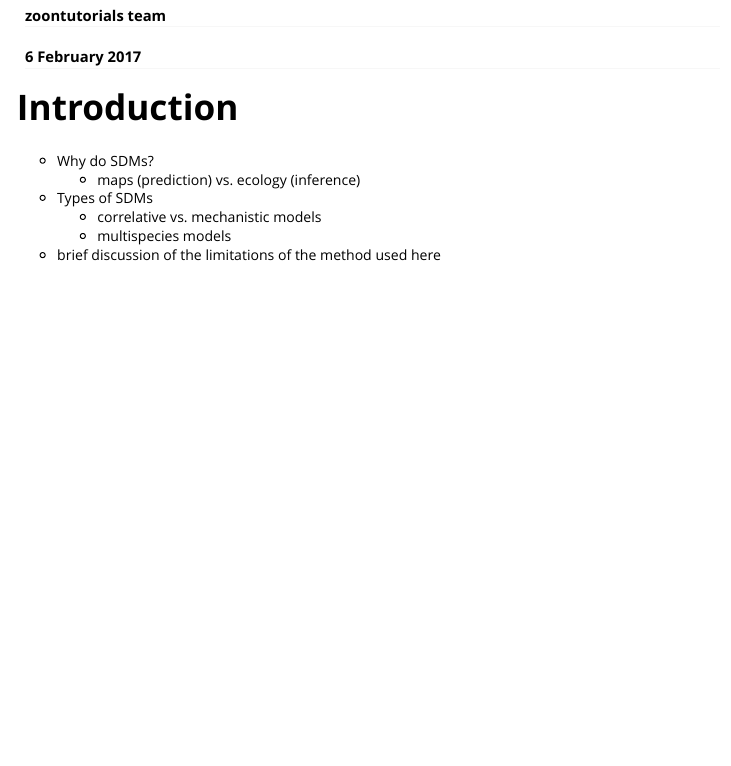
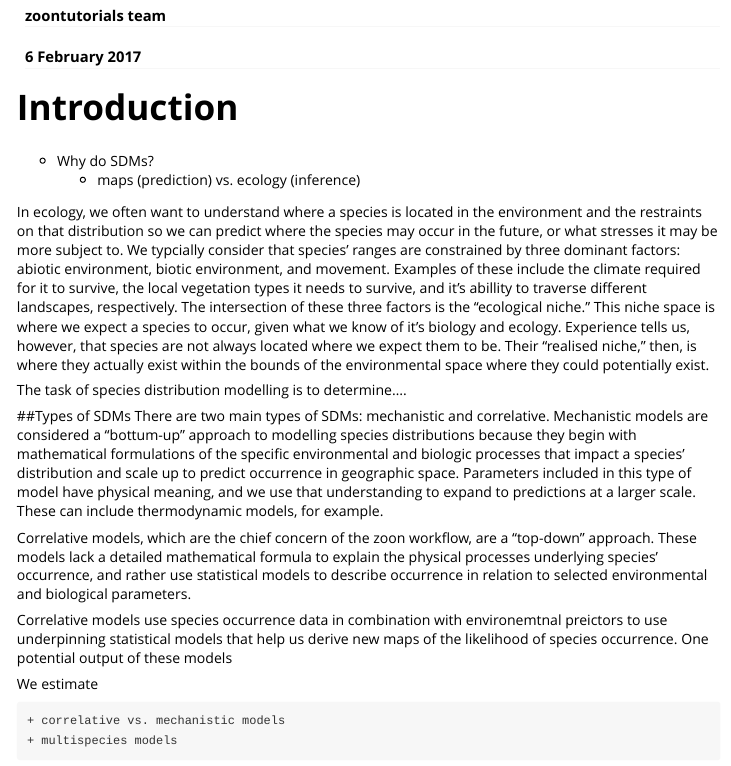
Before and after one commit to zoonproject/zoontutorials, an R Markdown document (vignettes/Intro_Module.Rmd): the page in a window 1100 px wide, from 70 px down. Rendered offline with R 4.5, knitr and Pandoc, with nearby package versions; some code elsewhere in the file could not run offline; long lines of code are wrapped.

Commit message:
Beginning edits to Intro section

```diff
--- a/vignettes/Intro_Module.Rmd
+++ b/vignettes/Intro_Module.Rmd
@@ -14,7 +14,21 @@
 # Introduction
 * Why do SDMs?
     + maps (prediction) vs. ecology (inference)
-* Types of SDMs
+
+In ecology, we often want to understand where a species is located in the environment and the restraints on that distribution so we can predict where the species may occur in the future, or what stresses it may be more subject to. We typcially consider that species' ranges are constrained by three dominant factors: abiotic environment, biotic environment, and movement. Examples of these include the climate required for it to survive, the local vegetation types it needs to survive, and it's abillity to traverse different landscapes, respectively. The intersection of these three factors is the "ecological niche." This niche space is where we expect a species to occur, given what we know of it's biology and ecology. Experience tells us, however, that species are not always located where we expect them to be. Their "realised niche," then, is where they actually exist within the bounds of the environmental space where they could potentially exist.
+
+The task of species distribution modelling is to determine....
+
+
+##Types of SDMs
+There are two main types of SDMs: mechanistic and correlative. Mechanistic models are considered a "bottum-up" approach to modelling species distributions because they begin with mathematical formulations of the specific environmental and biologic processes that impact a species' distribution and scale up to predict occurrence in geographic space. Parameters included in this type of model have physical meaning, and we use that understanding to expand to predictions at a larger scale. These can include thermodynamic models, for example.
+
+Correlative models, which are the chief concern of the zoon workflow, are a "top-down" approach. These models lack a detailed mathematical formula to explain the physical processes underlying species' occurrence, and rather use statistical models to describe occurrence in relation to selected environmental and biological parameters.
+
+Correlative models use species occurrence data in combination with environemtnal preictors to use underpinning statistical models that help us derive new maps of the likelihood of species occurrence. One potential output of these models
+
+We estimate
+
     + correlative vs. mechanistic models
     + multispecies models
 * brief discussion of the limitations of the method used here
```
Also changed, not shown: vignettes/Intro_Module.R (added, +122 -0 lines), vignettes/Intro_Module.Rmd (2 more changed lines), 1 other file.
